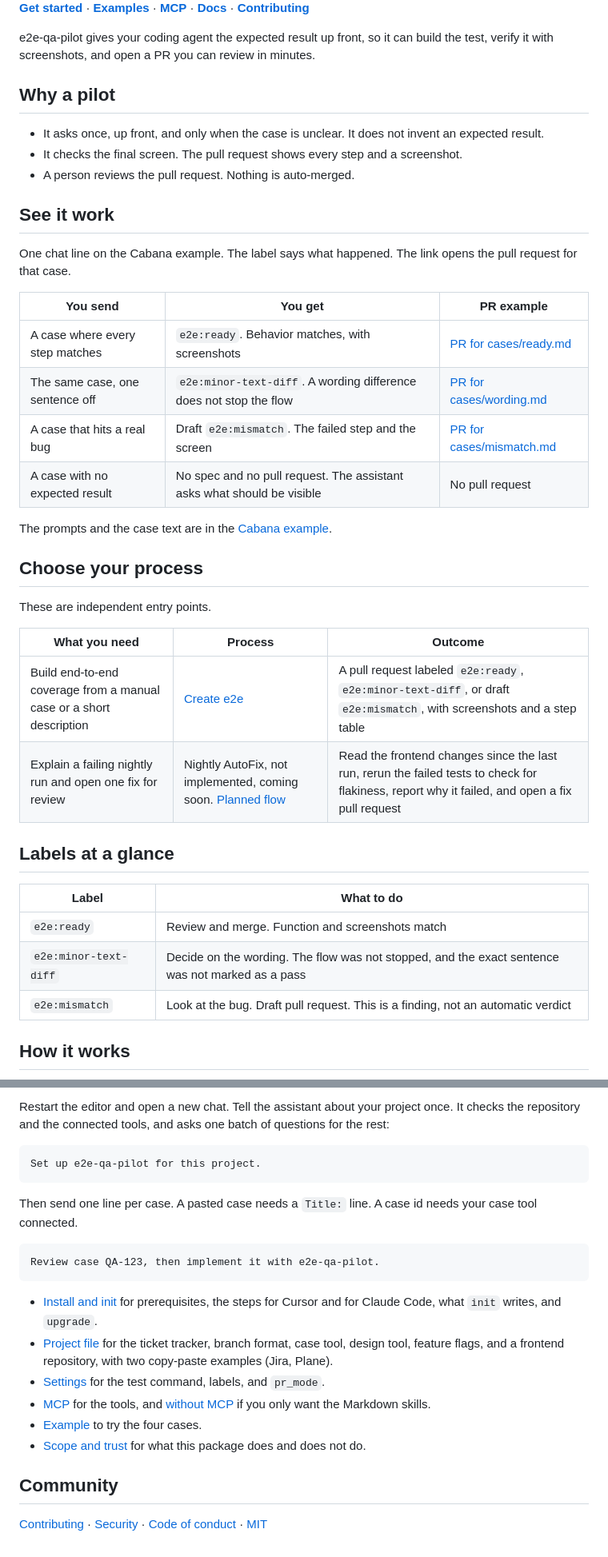
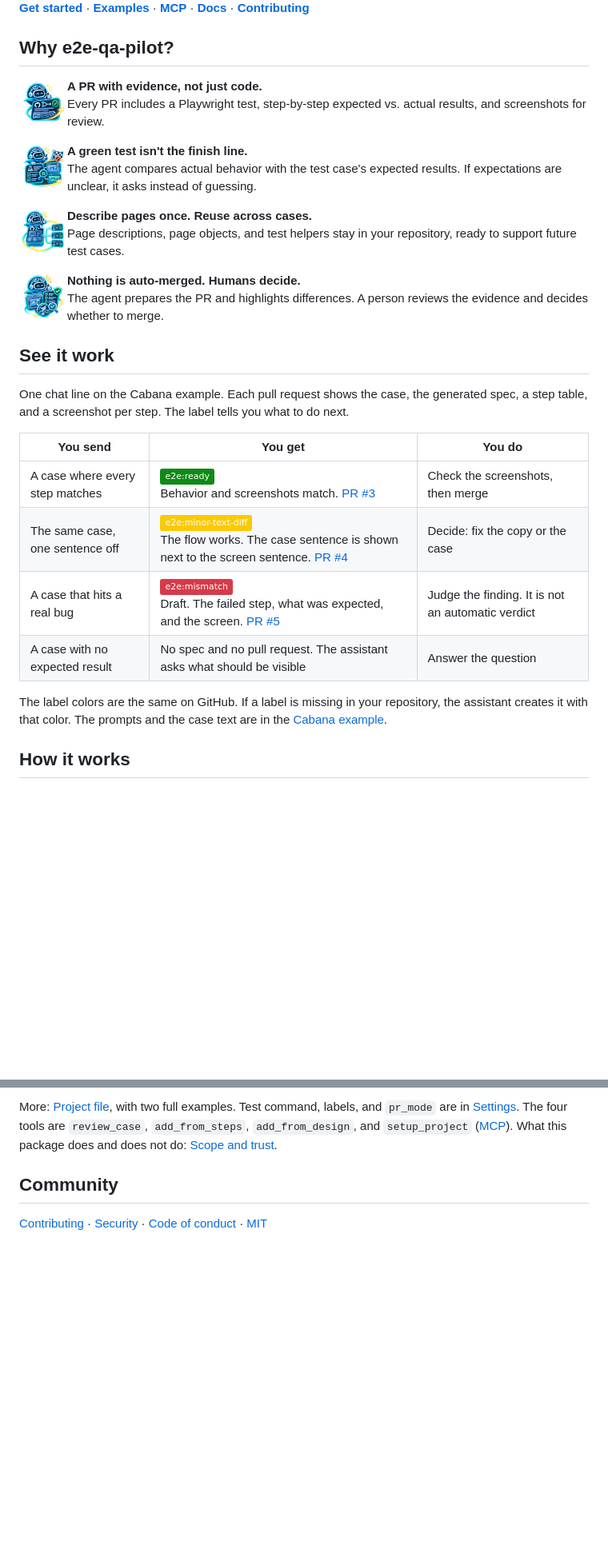
Before and after one commit to bogdanOwner/e2e-qa-pilot, a Markdown page: README.md, 2 parts joined by grey strips. Shown at 80% size. GitHub-like rendering; pictures changed too: assets/why-evidence.png (added), assets/why-pr.png (added), assets/why-result.png (added); badges without logos; blank space fills up the shorter version.

Commit message:
Add a 'Why e2e-qa-pilot' section with icons and fold labels into See it work.
Co-Authored-By: Claude Opus 5.5 <noreply@anthropic.com>

````diff
--- a/README.md
+++ b/README.md
@@ -13,43 +13,28 @@
 
 [**Get started**](#get-started) · [**Examples**](https://github.com/bogdanOwner/e2e-qa-pilot/blob/main/examples/boutique-cabin/README.md) · [**MCP**](mcp.md) · [**Docs**](docs/README.md) · [**Contributing**](CONTRIBUTING.md)
 
-e2e-qa-pilot gives your coding agent the expected result up front, so it can build the test, verify it with screenshots, and open a PR you can review in minutes.
+## Why e2e-qa-pilot?
 
-## Why a pilot
+<p><img src="assets/why-pr.png" width="60" align="left" hspace="12" alt="A pull request card with screenshots, a checklist, and code"><strong>A PR with evidence, not just code.</strong><br>Every PR includes a Playwright test, step-by-step expected vs. actual results, and screenshots for review.<br clear="left"></p>
 
-- It asks once, up front, and only when the case is unclear. It does not invent an expected result.
-- It checks the final screen. The pull request shows every step and a screenshot.
-- A person reviews the pull request. Nothing is auto-merged.
+<p><img src="assets/why-result.png" width="60" align="left" hspace="12" alt="Expected and actual screenshots compared next to a test checklist"><strong>A green test isn't the finish line.</strong><br>The agent compares actual behavior with the test case's expected results. If expectations are unclear, it asks instead of guessing.<br clear="left"></p>
+
+<p><img src="assets/why-reuse.png" width="60" align="left" hspace="12" alt="One page description feeding three tests"><strong>Describe pages once. Reuse across cases.</strong><br>Page descriptions, page objects, and test helpers stay in your repository, ready to support future test cases.<br clear="left"></p>
+
+<p><img src="assets/why-evidence.png" width="60" align="left" hspace="12" alt="A reviewer checking screenshots and a checklist"><strong>Nothing is auto-merged. Humans decide.</strong><br>The agent prepares the PR and highlights differences. A person reviews the evidence and decides whether to merge.<br clear="left"></p>
 
 ## See it work
 
-One chat line on the Cabana example. The label says what happened. The link opens the pull request for that case.
+One chat line on the Cabana example. Each pull request shows the case, the generated spec, a step table, and a screenshot per step. The label tells you what to do next.
 
-| You send | You get | PR example |
-|----------|---------|------------|
-| A case where every step matches | `e2e:ready`. Behavior matches, with screenshots | [PR for cases/ready.md](https://github.com/bogdanOwner/e2e-qa-pilot/pull/3) |
-| The same case, one sentence off | `e2e:minor-text-diff`. A wording difference does not stop the flow | [PR for cases/wording.md](https://github.com/bogdanOwner/e2e-qa-pilot/pull/4) |
-| A case that hits a real bug | Draft `e2e:mismatch`. The failed step and the screen | [PR for cases/mismatch.md](https://github.com/bogdanOwner/e2e-qa-pilot/pull/5) |
-| A case with no expected result | No spec and no pull request. The assistant asks what should be visible | No pull request |
+| You send | You get | You do |
+|----------|---------|--------|
+| A case where every step matches | ![e2e:ready](https://img.shields.io/badge/e2e%3Aready-0E8A16)<br>Behavior and screenshots match. [PR #3](https://github.com/bogdanOwner/e2e-qa-pilot/pull/3) | Check the screenshots, then merge |
+| The same case, one sentence off | ![e2e:minor-text-diff](https://img.shields.io/badge/e2e%3Aminor--text--diff-FBCA04)<br>The flow works. The case sentence is shown next to the screen sentence. [PR #4](https://github.com/bogdanOwner/e2e-qa-pilot/pull/4) | Decide: fix the copy or the case |
+| A case that hits a real bug | ![e2e:mismatch](https://img.shields.io/badge/e2e%3Amismatch-D73A4A)<br>Draft. The failed step, what was expected, and the screen. [PR #5](https://github.com/bogdanOwner/e2e-qa-pilot/pull/5) | Judge the finding. It is not an automatic verdict |
+| A case with no expected result | No spec and no pull request. The assistant asks what should be visible | Answer the question |
 
-The prompts and the case text are in the [Cabana example](https://github.com/bogdanOwner/e2e-qa-pilot/blob/main/examples/boutique-cabin/README.md).
-
-## Choose your process
-
-These are independent entry points.
-
-| What you need | Process | Outcome |
-|---------------|---------|---------|
-| Build end-to-end coverage from a manual case or a short description | [Create e2e](processes/create-e2e/README.md) | A pull request labeled `e2e:ready`, `e2e:minor-text-diff`, or draft `e2e:mismatch`, with screenshots and a step table |
-| Explain a failing nightly run and open one fix for review | Nightly AutoFix, not implemented, coming soon. [Planned flow](processes/autofix-nightly/README.md) | Read the frontend changes since the last run, rerun the failed tests to check for flakiness, report why it failed, and open a fix pull request |
-
-## Labels at a glance
-
-| Label | What to do |
-|-------|------------|
-| `e2e:ready` | Review and merge. Function and screenshots match |
-| `e2e:minor-text-diff` | Decide on the wording. The flow was not stopped, and the exact sentence was not marked as a pass |
-| `e2e:mismatch` | Look at the bug. Draft pull request. This is a finding, not an automatic verdict |
+The label colors are the same on GitHub. If a label is missing in your repository, the assistant creates it with that color. The prompts and the case text are in the [Cabana example](https://github.com/bogdanOwner/e2e-qa-pilot/blob/main/examples/boutique-cabin/README.md).
 
 ## How it works
 
@@ -99,22 +93,5 @@ npx e2e-qa-pilot init
 
-Restart the editor and open a new chat. Tell the assistant about your project once. It checks the repository and the connected tools, and asks one batch of questions for the rest:
-
-```text
-Set up e2e-qa-pilot for this project.
-```
-
-Then send one line per case. A pasted case needs a `Title:` line. A case id needs your case tool connected.
-
-```text
-Review case QA-123, then implement it with e2e-qa-pilot.
-```
-
-- [Install and init](docs/install.md) for prerequisites, the steps for Cursor and for Claude Code, what `init` writes, and `upgrade`.
-- [Project file](docs/project.md) for the ticket tracker, branch format, case tool, design tool, feature flags, and a frontend repository, with two copy-paste examples (Jira, Plane).
-- [Settings](docs/settings.md) for the test command, labels, and `pr_mode`.
-- [MCP](mcp.md) for the tools, and [without MCP](mcp.md#without-mcp) if you only want the Markdown skills.
-- [Example](https://github.com/bogdanOwner/e2e-qa-pilot/blob/main/examples/boutique-cabin/README.md) to try the four cases.
-- [Scope and trust](docs/scope-and-trust.md) for what this package does and does not do.
+More: [Project file](docs/project.md), with two full examples. Test command, labels, and `pr_mode` are in [Settings](docs/settings.md). The four tools are `review_case`, `add_from_steps`, `add_from_design`, and `setup_project` ([MCP](mcp.md)). What this package does and does not do: [Scope and trust](docs/scope-and-trust.md).
 
 ## Community
 
````
Also changed, not shown: other parts of README.md (+39 -30 lines), docs/project.md (+30 -7 lines), 1 other file.
